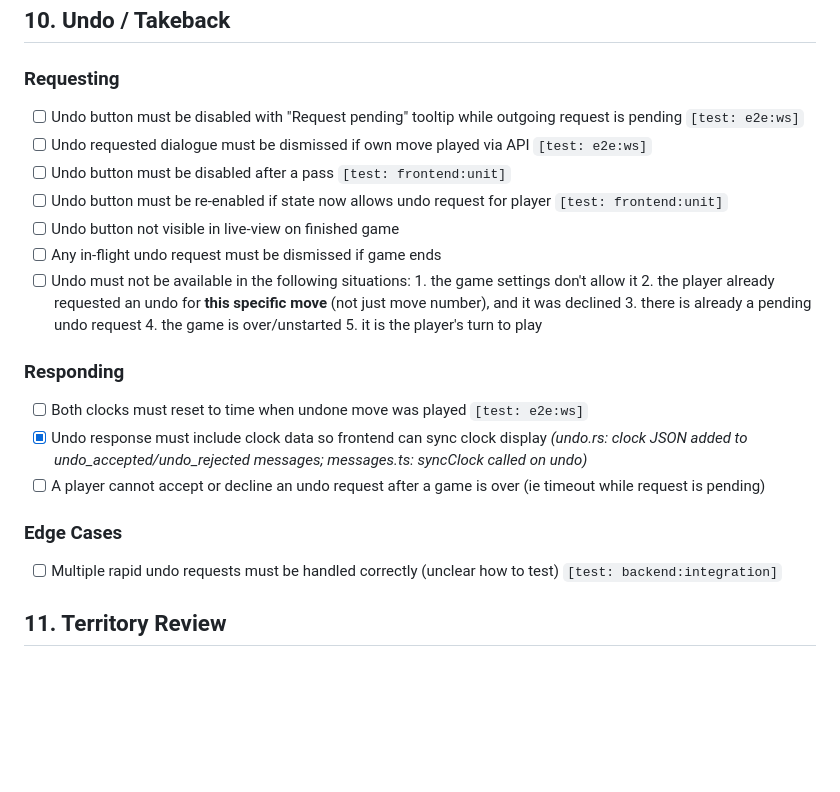
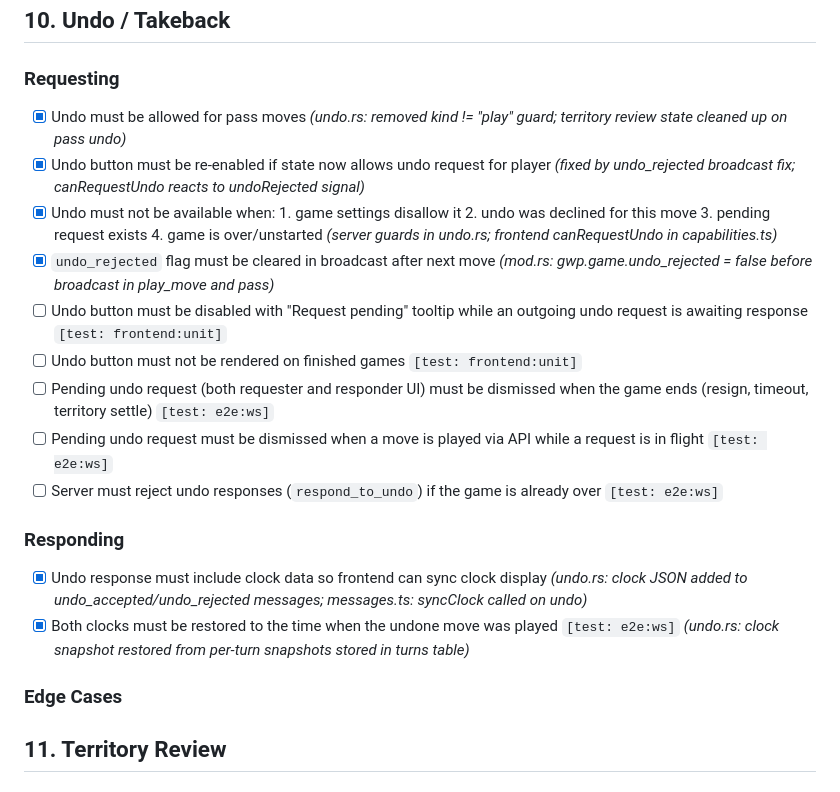
Before and after one commit to sqwxl/seki, a Markdown page: ISSUES.md, the part around the change. Rendered like a GitHub page; blank space fills up the shorter version.

Commit message:
docs: mark undo clock restoration as done in ISSUES.md

```diff
--- a/ISSUES.md
+++ b/ISSUES.md
@@ -66,23 +66,22 @@
 
 ### Requesting
 
-- [ ] Undo button must be disabled with "Request pending" tooltip while outgoing request is pending `[test: e2e:ws]`
-- [ ] Undo requested dialogue must be dismissed if own move played via API `[test: e2e:ws]`
-- [ ] Undo button must be disabled after a pass `[test: frontend:unit]`
-- [ ] Undo button must be re-enabled if state now allows undo request for player `[test: frontend:unit]`
-- [ ] Undo button not visible in live-view on finished game
-- [ ] Any in-flight undo request must be dismissed if game ends
-- [ ] Undo must not be available in the following situations: 1. the game settings don't allow it 2. the player already requested an undo for **this specific move** (not just move number), and it was declined 3. there is already a pending undo request 4. the game is over/unstarted 5. it is the player's turn to play
+- [x] Undo must be allowed for pass moves _(undo.rs: removed kind != "play" guard; territory review state cleaned up on pass undo)_
+- [x] Undo button must be re-enabled if state now allows undo request for player _(fixed by undo_rejected broadcast fix; canRequestUndo reacts to undoRejected signal)_
+- [x] Undo must not be available when: 1. game settings disallow it 2. undo was declined for this move 3. pending request exists 4. game is over/unstarted _(server guards in undo.rs; frontend canRequestUndo in capabilities.ts)_
+- [x] `undo_rejected` flag must be cleared in broadcast after next move _(mod.rs: gwp.game.undo_rejected = false before broadcast in play_move and pass)_
+- [ ] Undo button must be disabled with "Request pending" tooltip while an outgoing undo request is awaiting response `[test: frontend:unit]`
+- [ ] Undo button must not be rendered on finished games `[test: frontend:unit]`
+- [ ] Pending undo request (both requester and responder UI) must be dismissed when the game ends (resign, timeout, territory settle) `[test: e2e:ws]`
+- [ ] Pending undo request must be dismissed when a move is played via API while a request is in flight `[test: e2e:ws]`
+- [ ] Server must reject undo responses (`respond_to_undo`) if the game is already over `[test: e2e:ws]`
 
 ### Responding
 
-- [ ] Both clocks must reset to time when undone move was played `[test: e2e:ws]`
 - [x] Undo response must include clock data so frontend can sync clock display _(undo.rs: clock JSON added to undo_accepted/undo_rejected messages; messages.ts: syncClock called on undo)_
-- [ ] A player cannot accept or decline an undo request after a game is over (ie timeout while request is pending)
+- [x] Both clocks must be restored to the time when the undone move was played `[test: e2e:ws]` _(undo.rs: clock snapshot restored from per-turn snapshots stored in turns table)_
 
 ### Edge Cases
-
-- [ ] Multiple rapid undo requests must be handled correctly (unclear how to test) `[test: backend:integration]`
 
 ## 11. Territory Review
 
```
